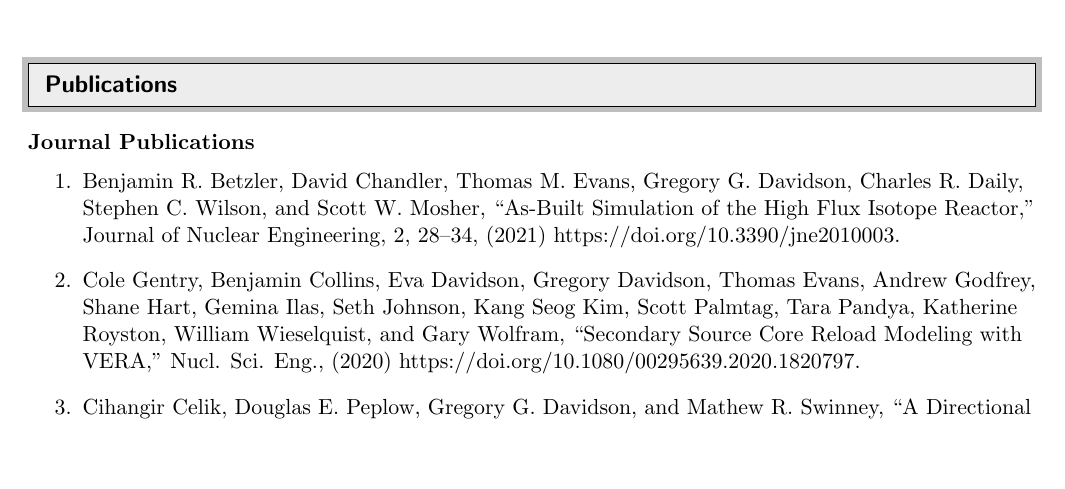
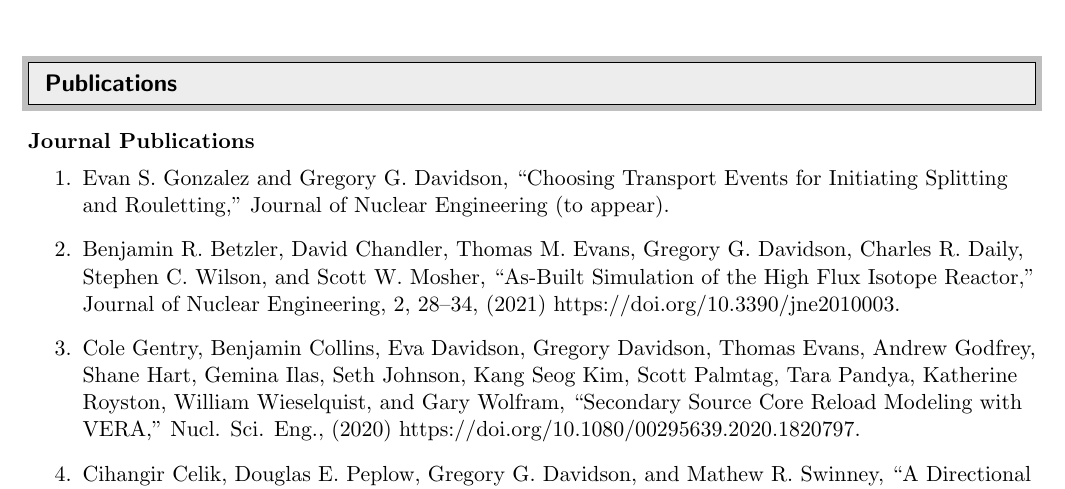
Before and after one commit to davidsgr/cv, a LaTeX CV (cv/cv.tex): part of page 3 of 12, cut so that both start at the same text, the shorter picture padded with empty space. Compiled offline with pdfLaTeX.

Commit message:
Add JNE hybrid publication to CV

```diff
--- a/cv/cv.tex
+++ b/cv/cv.tex
@@ -234,6 +234,9 @@
 
 \leftsubheading{Journal Publications}
 \begin{enumerate}
+  \item Evan S. Gonzalez and Gregory G. Davidson, ``Choosing Transport
+    Events for Initiating Splitting and Rouletting,'' Journal of
+    Nuclear Engineering (to appear).
   \item Benjamin R. Betzler, David Chandler, Thomas M. Evans, Gregory
     G. Davidson, Charles R. Daily, Stephen C. Wilson, and Scott
     W. Mosher, ``As-Built Simulation of the High Flux Isotope
```
